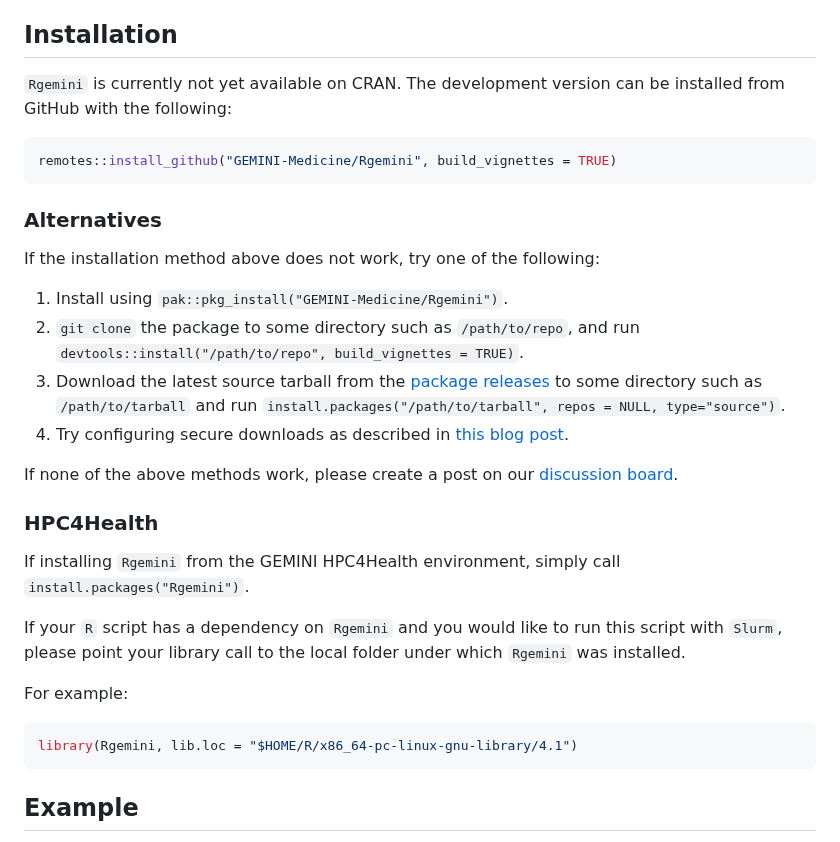
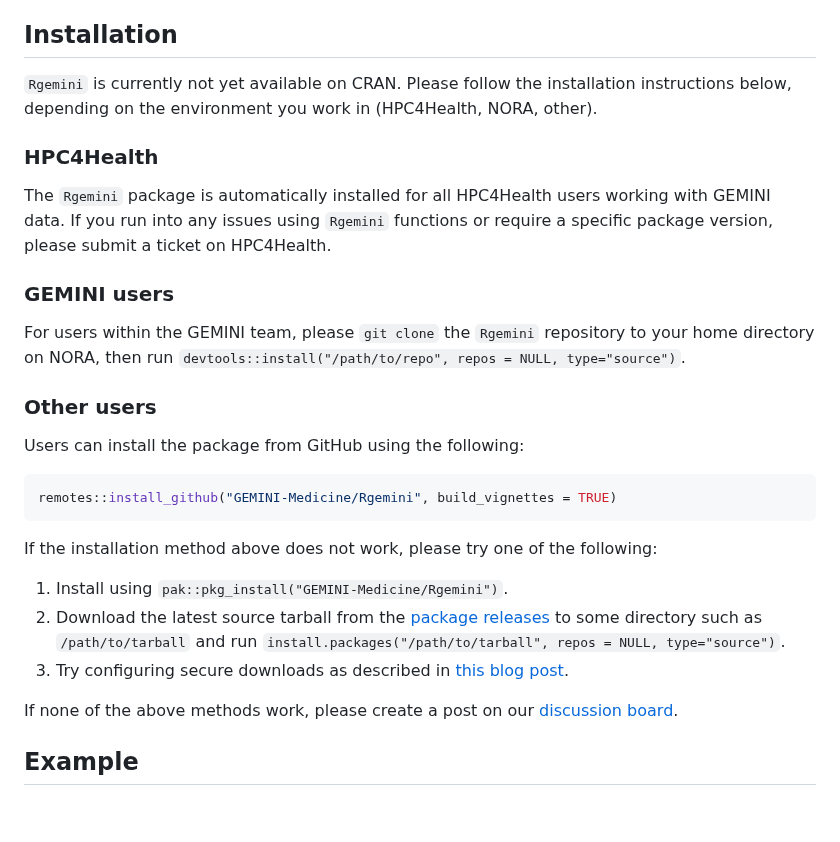
Before and after one commit to GEMINI-Medicine/Rgemini, a Markdown page: README.md, the part around the change. Rendered like a GitHub page; blank space fills up the shorter version.

Commit message:
Update installation instructions

````diff
--- a/README.md
+++ b/README.md
@@ -11,34 +11,30 @@ All functions have been developed by the GEMINI team and were tested on the curr
 
 ## Installation
 
-`Rgemini` is currently not yet available on CRAN. The development version can be installed from GitHub with the following:
+`Rgemini` is currently not yet available on CRAN. Please follow the installation instructions below, depending on the environment you work in (HPC4Health, NORA, other).
 
+### HPC4Health
+
+The `Rgemini` package is automatically installed for all HPC4Health users working with GEMINI data. If you run into any issues using `Rgemini` functions or require a specific package version, please submit a ticket on HPC4Health.
+
+### GEMINI users
+
+For users within the GEMINI team, please `git clone` the `Rgemini` repository to your home directory on NORA, then run `devtools::install("/path/to/repo", repos = NULL, type="source")`.
+
+### Other users
+
+Users can install the package from GitHub using the following:
 ``` r
 remotes::install_github("GEMINI-Medicine/Rgemini", build_vignettes = TRUE)
 ```
 
-### Alternatives
-
-If the installation method above does not work, try one of the following:
+If the installation method above does not work, please try one of the following:
 
 1. Install using `pak::pkg_install("GEMINI-Medicine/Rgemini")`.
-2. `git clone` the package to some directory such as `/path/to/repo`, and run `devtools::install("/path/to/repo", build_vignettes = TRUE)`.
-3. Download the latest source tarball from the [package releases](https://github.com/GEMINI-Medicine/Rgemini/tags) to some directory such as `/path/to/tarball` and run `install.packages("/path/to/tarball", repos = NULL, type="source")`.
-4. Try configuring secure downloads as described in [this blog post](https://support.posit.co/hc/en-us/articles/206827897-Secure-Package-Downloads-for-R37).
+2. Download the latest source tarball from the [package releases](https://github.com/GEMINI-Medicine/Rgemini/tags) to some directory such as `/path/to/tarball` and run `install.packages("/path/to/tarball", repos = NULL, type="source")`.
+3. Try configuring secure downloads as described in [this blog post](https://support.posit.co/hc/en-us/articles/206827897-Secure-Package-Downloads-for-R37).
 
 If none of the above methods work, please create a post on our [discussion board](https://github.com/GEMINI-Medicine/Rgemini/discussions/categories/q-a).
-
-### HPC4Health
-
-If installing `Rgemini` from the GEMINI HPC4Health environment, simply call `install.packages("Rgemini")`.
-
-If your `R` script has a dependency on `Rgemini` and you would like to run this script with `Slurm`, please point your library call to the local folder under which `Rgemini` was installed.
-
-For example:
-
-```r
-library(Rgemini, lib.loc = "$HOME/R/x86_64-pc-linux-gnu-library/4.1")
-```
 
 ## Example
 
````
